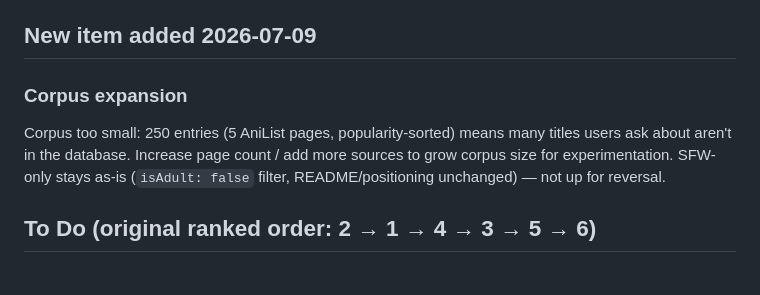
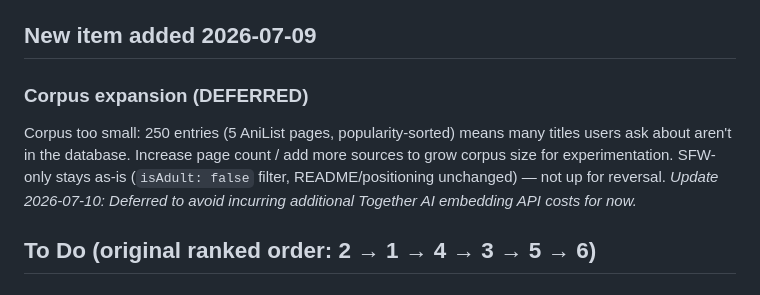
Before and after one commit to sandeepparmar3006/senpai, a Markdown page: docs/ui-upgrade-status.md, the part around the change. Rendered like a GitHub page.

Commit message:
docs: defer corpus expansion to save API costs

```diff
--- a/docs/ui-upgrade-status.md
+++ b/docs/ui-upgrade-status.md
@@ -41,8 +41,9 @@ Plan from 2026-07-08 session. Six ranked upgrades; implement one block at a time
 
 ## New item added 2026-07-09
 
-### Corpus expansion
+### Corpus expansion (DEFERRED)
 Corpus too small: 250 entries (5 AniList pages, popularity-sorted) means many titles users ask about aren't in the database. Increase page count / add more sources to grow corpus size for experimentation. SFW-only stays as-is (`isAdult: false` filter, README/positioning unchanged) — not up for reversal.
+*Update 2026-07-10: Deferred to avoid incurring additional Together AI embedding API costs for now.*
 
 ## To Do (original ranked order: 2 → 1 → 4 → 3 → 5 → 6)
 
```
